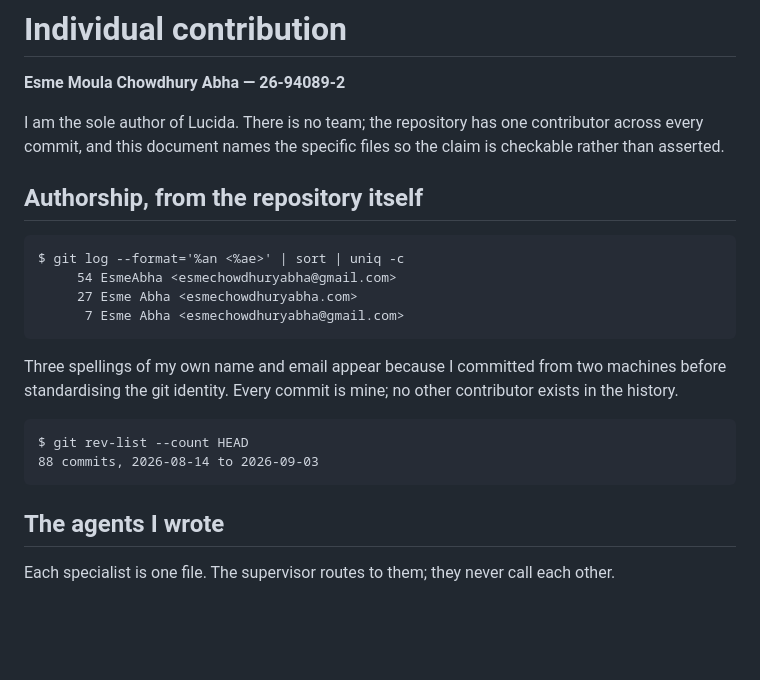
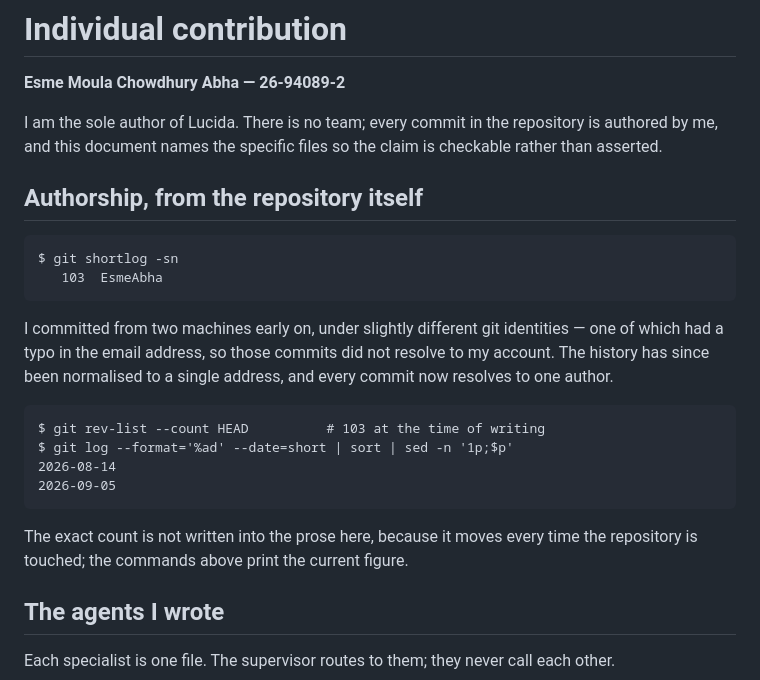
Before and after one commit to EsmeAbha/Business_Marketing_Analysis_LLM, a Markdown page: docs/INDIVIDUAL-CONTRIBUTION.md, the part around the change. GitHub-like rendering; blank space fills up the shorter version.

Commit message:
Bring the contribution statement's authorship block up to date
It quoted 88 commits and three name spellings; the history is now 103 commits under one address. The count is out of the prose for the same reason it came out of the resubmission note - it moves every time the repository is touched.

Co-Authored-By: Claude Opus 5 <noreply@anthropic.com>

````diff
--- a/docs/INDIVIDUAL-CONTRIBUTION.md
+++ b/docs/INDIVIDUAL-CONTRIBUTION.md
@@ -2,27 +2,31 @@
 
 **Esme Moula Chowdhury Abha — 26-94089-2**
 
-I am the sole author of Lucida. There is no team; the repository has one
-contributor across every commit, and this document names the specific files
-so the claim is checkable rather than asserted.
+I am the sole author of Lucida. There is no team; every commit in the
+repository is authored by me, and this document names the specific files so
+the claim is checkable rather than asserted.
 
 ## Authorship, from the repository itself
 
 ```
-$ git log --format='%an <%ae>' | sort | uniq -c
-     54 EsmeAbha <esmechowdhuryabha@gmail.com>
-     27 Esme Abha <esmechowdhuryabha.com>
-      7 Esme Abha <esmechowdhuryabha@gmail.com>
+$ git shortlog -sn
+   103  EsmeAbha
 ```
 
-Three spellings of my own name and email appear because I committed from two
-machines before standardising the git identity. Every commit is mine; no
-other contributor exists in the history.
+I committed from two machines early on, under slightly different git
+identities — one of which had a typo in the email address, so those commits
+did not resolve to my account. The history has since been normalised to a
+single address, and every commit now resolves to one author.
 
 ```
-$ git rev-list --count HEAD
-88 commits, 2026-08-14 to 2026-09-03
+$ git rev-list --count HEAD          # 103 at the time of writing
+$ git log --format='%ad' --date=short | sort | sed -n '1p;$p'
+2026-08-14
+2026-09-05
 ```
+
+The exact count is not written into the prose here, because it moves every
+time the repository is touched; the commands above print the current figure.
 
 ## The agents I wrote
 
````
